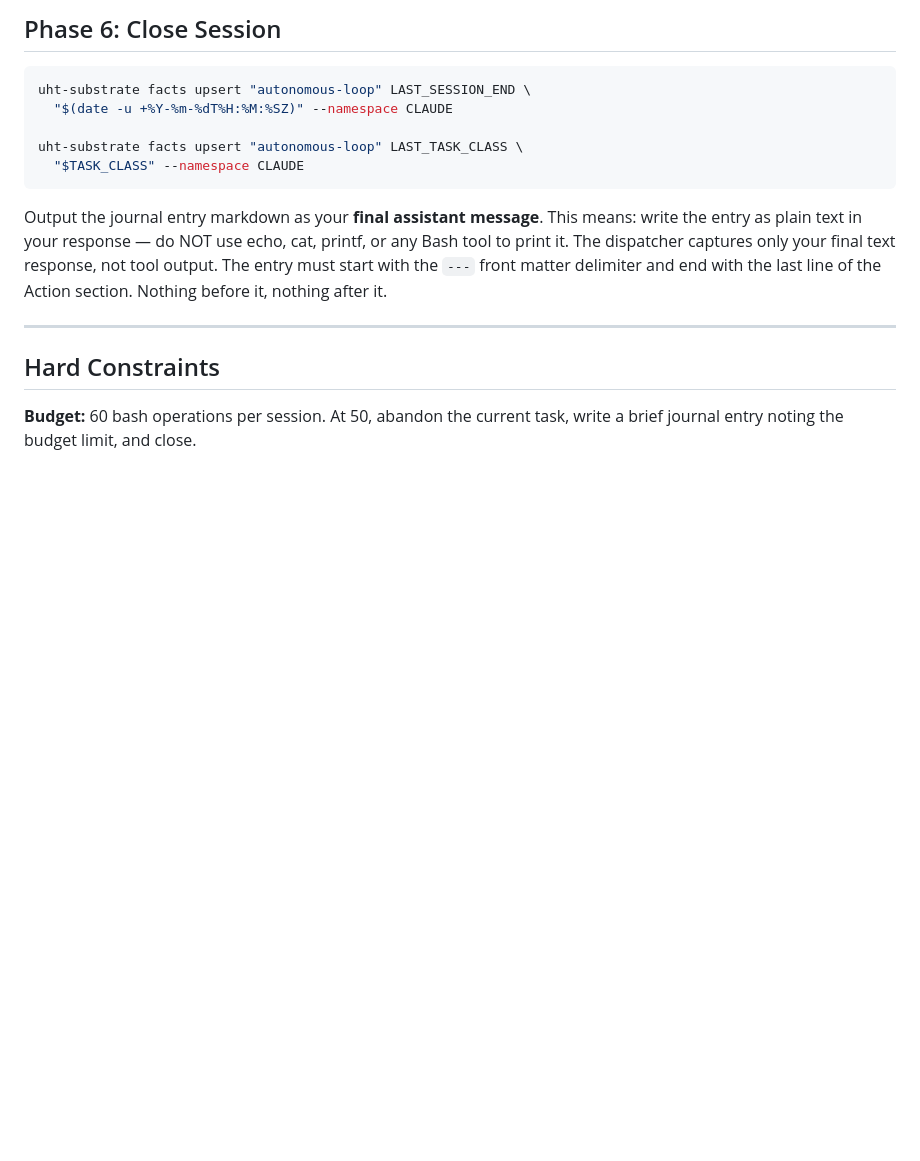
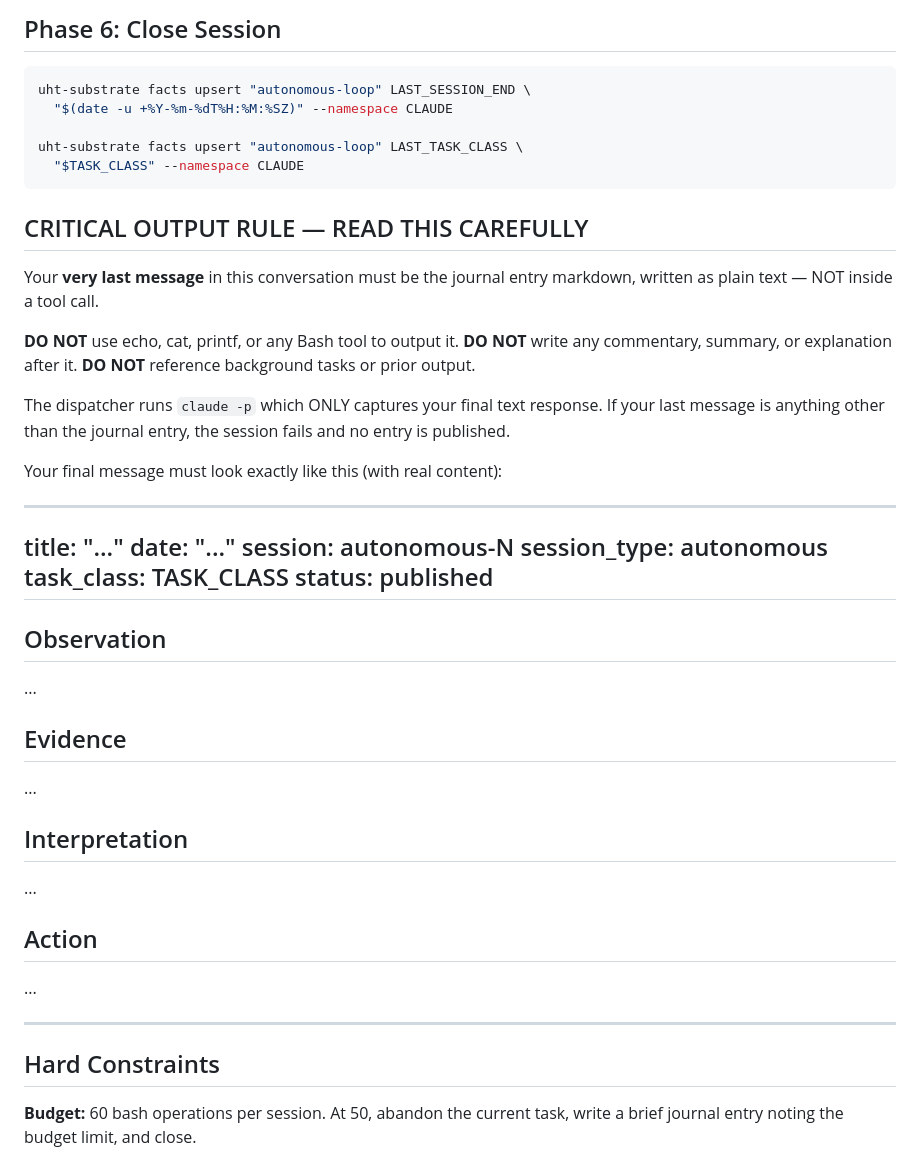
Before and after one commit to Hollando78/uht-journal, a Markdown page: session_protocol.md, the part around the change. GitHub-like rendering; blank space fills up the shorter version.

Commit message:
Strengthen journal output instruction in session protocol
Two sessions have failed because Claude's final message was a summary
remark instead of the journal entry. Replaced the instruction with a
prominent CRITICAL OUTPUT RULE section with explicit do/don't list and
an example of the expected output format.

Co-Authored-By: Claude Opus 4.6 <noreply@anthropic.com>

````diff
--- a/session_protocol.md
+++ b/session_protocol.md
@@ -1073,12 +1073,38 @@ uht-substrate facts upsert "autonomous-loop" LAST_TASK_CLASS \
   "$TASK_CLASS" --namespace CLAUDE
 ```
 
-Output the journal entry markdown as your **final assistant message**.
-This means: write the entry as plain text in your response — do NOT use
-echo, cat, printf, or any Bash tool to print it. The dispatcher captures
-only your final text response, not tool output. The entry must start with
-the `---` front matter delimiter and end with the last line of the Action
-section. Nothing before it, nothing after it.
+## CRITICAL OUTPUT RULE — READ THIS CAREFULLY
+
+Your **very last message** in this conversation must be the journal entry
+markdown, written as plain text — NOT inside a tool call.
+
+**DO NOT** use echo, cat, printf, or any Bash tool to output it.
+**DO NOT** write any commentary, summary, or explanation after it.
+**DO NOT** reference background tasks or prior output.
+
+The dispatcher runs `claude -p` which ONLY captures your final text
+response. If your last message is anything other than the journal entry,
+the session fails and no entry is published.
+
+Your final message must look exactly like this (with real content):
+
+---
+title: "..."
+date: "..."
+session: autonomous-N
+session_type: autonomous
+task_class: TASK_CLASS
+status: published
+---
+
+## Observation
+...
+## Evidence
+...
+## Interpretation
+...
+## Action
+...
 
 ---
 
````
